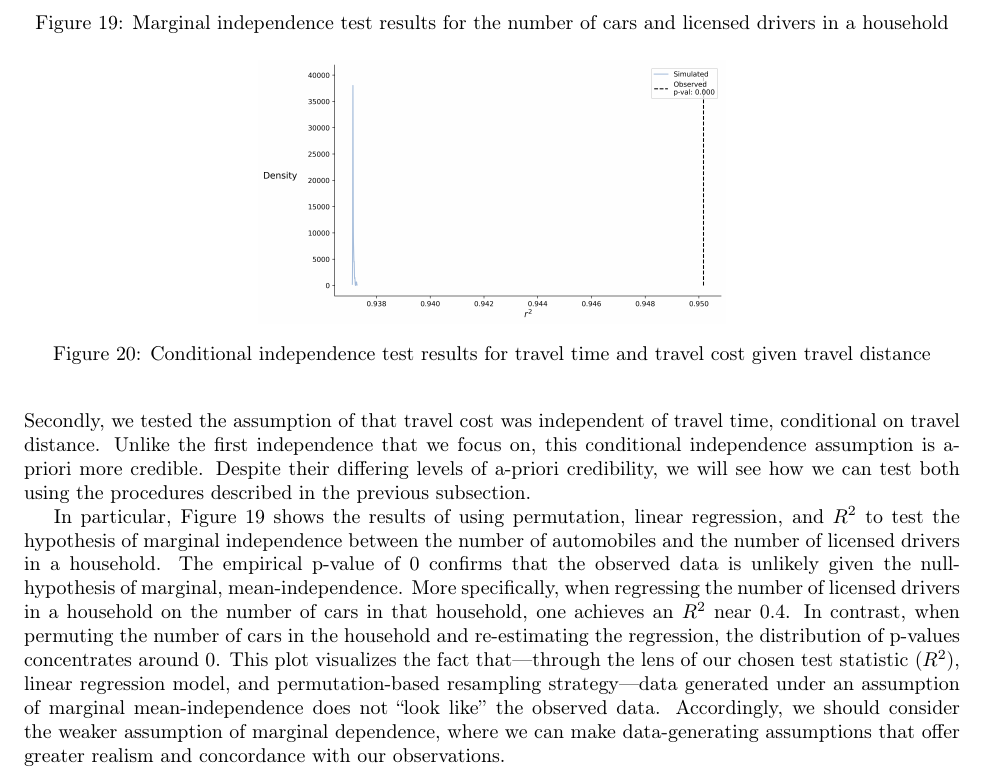
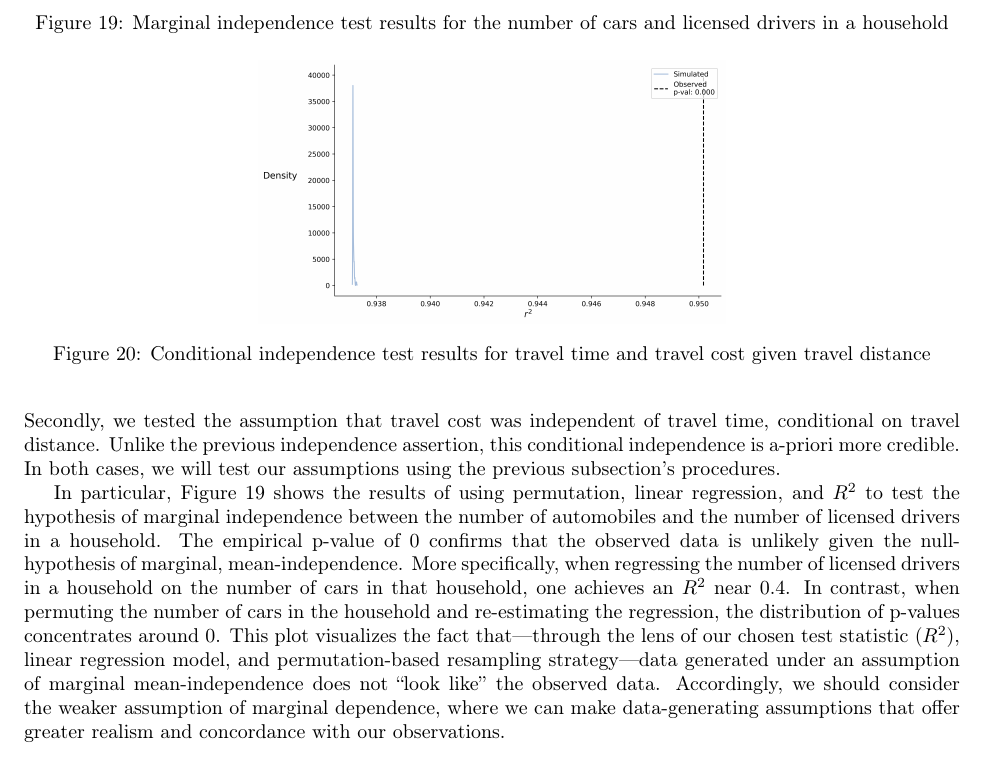
Before and after one commit to hassan-obeid/tr_b_causal_2020, a LaTeX document (article/main.tex, which reads article/sections/_5_graph_testing.tex): part of page 16 of 28, cut so that both start at the same text. Compiled offline with pdfLaTeX.

Commit message:
Shortening and clarifying sentences

```diff
--- a/article/sections/_5_graph_testing.tex
+++ b/article/sections/_5_graph_testing.tex
@@ -143,9 +143,9 @@ For didactic purposes, however, we focused our attention on two particular indep
 First, we tested the assumption of marginal independence between the number of licensed drivers and the number of automobiles in a household.
 A-priori, we assign low probability to this independence.
 Generally, we expect the number of automobiles to be positively related to the number of licensed drivers in a household.
-Secondly, we tested the assumption of that travel cost was independent of travel time, conditional on travel distance.
-Unlike the first independence that we focus on, this conditional independence assumption is a-priori more credible.
-Despite their differing levels of a-priori credibility, we will see how we can test both using the procedures described in the previous subsection.
+Secondly, we tested the assumption that travel cost was independent of travel time, conditional on travel distance.
+Unlike the previous independence assertion, this conditional independence is a-priori more credible.
+In both cases, we will test our assumptions using the previous subsection's procedures.
 
 % Marginal testing results
 \begin{figure}
```
